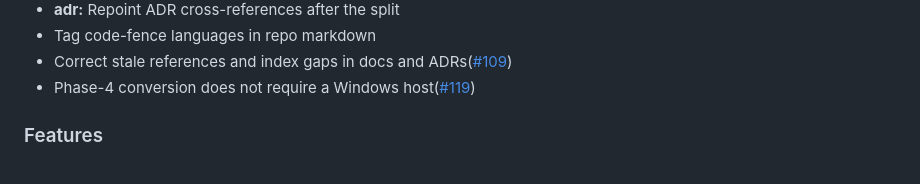
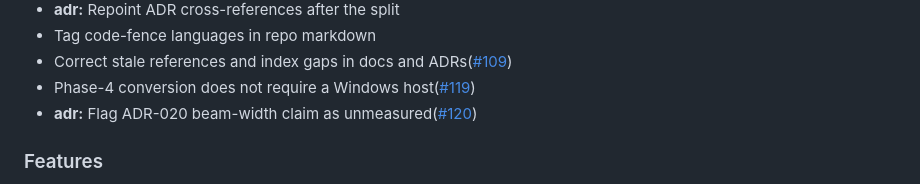
Before and after one commit to TanKhoiTV/kavi-prototype, a Markdown page: CHANGELOG.md, the part around the change. GitHub-like rendering.

Commit message:
chore: update CHANGELOG [skip ci]

```diff
--- a/CHANGELOG.md
+++ b/CHANGELOG.md
@@ -64,6 +64,7 @@
 - Tag code-fence languages in repo markdown
 - Correct stale references and index gaps in docs and ADRs([#109](https://github.com/TanKhoiTV/kavi-prototype/pull/109))
 - Phase-4 conversion does not require a Windows host([#119](https://github.com/TanKhoiTV/kavi-prototype/pull/119))
+- **adr:** Flag ADR-020 beam-width claim as unmeasured([#120](https://github.com/TanKhoiTV/kavi-prototype/pull/120))
 
 ### Features
 
```
